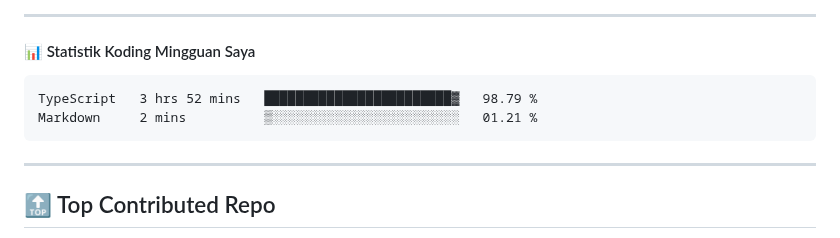
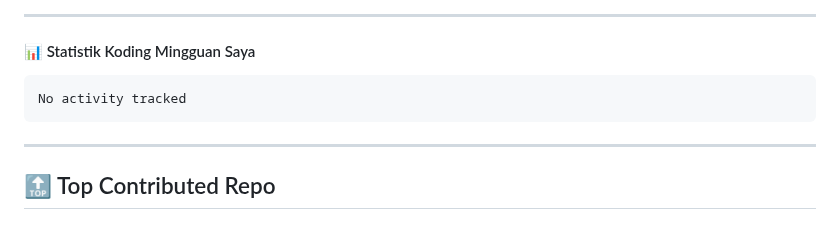
Before and after one commit to ramadhafidz/ramadhafidz, a Markdown page: README.md, the part around the change. GitHub-like rendering.

Commit message:
Updated waka-readme graph with new metrics

````diff
--- a/README.md
+++ b/README.md
@@ -52,8 +52,7 @@
 <!--START_SECTION:waka-->
 
 ```txt
-TypeScript   3 hrs 52 mins   ████████████████████████▓   98.79 %
-Markdown     2 mins          ▒░░░░░░░░░░░░░░░░░░░░░░░░   01.21 %
+No activity tracked
 ```
 
 <!--END_SECTION:waka-->
````
